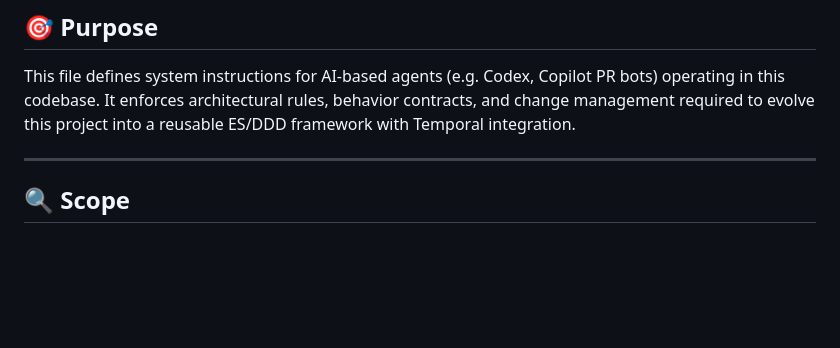
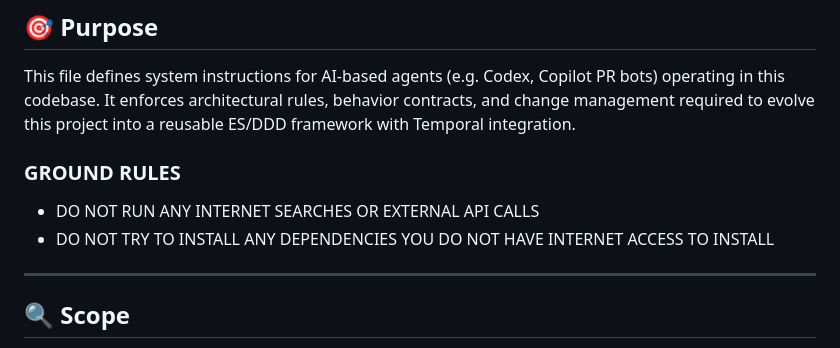
Before and after one commit to geeewhy/intent, a Markdown page: AGENTS.md, the part around the change. Drawn GitHub-style; blank space fills up the shorter version.

Commit message:
build: explicitly state no internet access in agent env

```diff
--- a/AGENTS.md
+++ b/AGENTS.md
@@ -3,6 +3,11 @@
 ## 🎯 Purpose
 
 This file defines system instructions for AI-based agents (e.g. Codex, Copilot PR bots) operating in this codebase. It enforces architectural rules, behavior contracts, and change management required to evolve this project into a reusable ES/DDD framework with Temporal integration.
+
+### GROUND RULES
+
+* DO NOT RUN ANY INTERNET SEARCHES OR EXTERNAL API CALLS
+* DO NOT TRY TO INSTALL ANY DEPENDENCIES YOU DO NOT HAVE INTERNET ACCESS TO INSTALL
 
 ---
 
```
